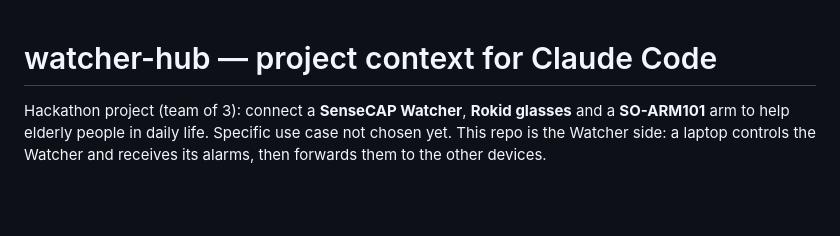
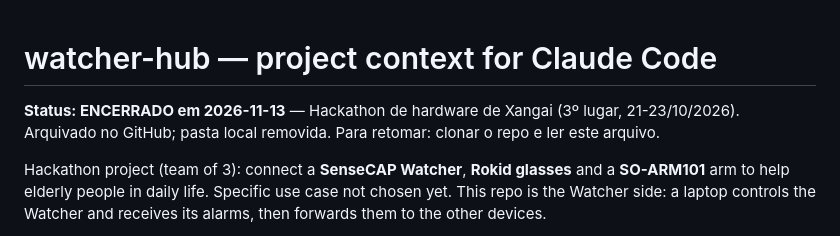
Before and after one commit to Muril0zz/watcher-hub, a Markdown page: CLAUDE.md, the part around the change. GitHub-like rendering; blank space fills up the shorter version.

Commit message:
docs: marca projeto como encerrado

```diff
--- a/CLAUDE.md
+++ b/CLAUDE.md
@@ -1,4 +1,6 @@
 # watcher-hub — project context for Claude Code
+
+**Status: ENCERRADO em 2026-11-13** — Hackathon de hardware de Xangai (3º lugar, 21-23/10/2026). Arquivado no GitHub; pasta local removida. Para retomar: clonar o repo e ler este arquivo.
 
 Hackathon project (team of 3): connect a **SenseCAP Watcher**, **Rokid glasses** and a **SO-ARM101** arm to help elderly people in daily life. Specific use case not chosen yet. This repo is the Watcher side: a laptop controls the Watcher and receives its alarms, then forwards them to the other devices.
 
```
